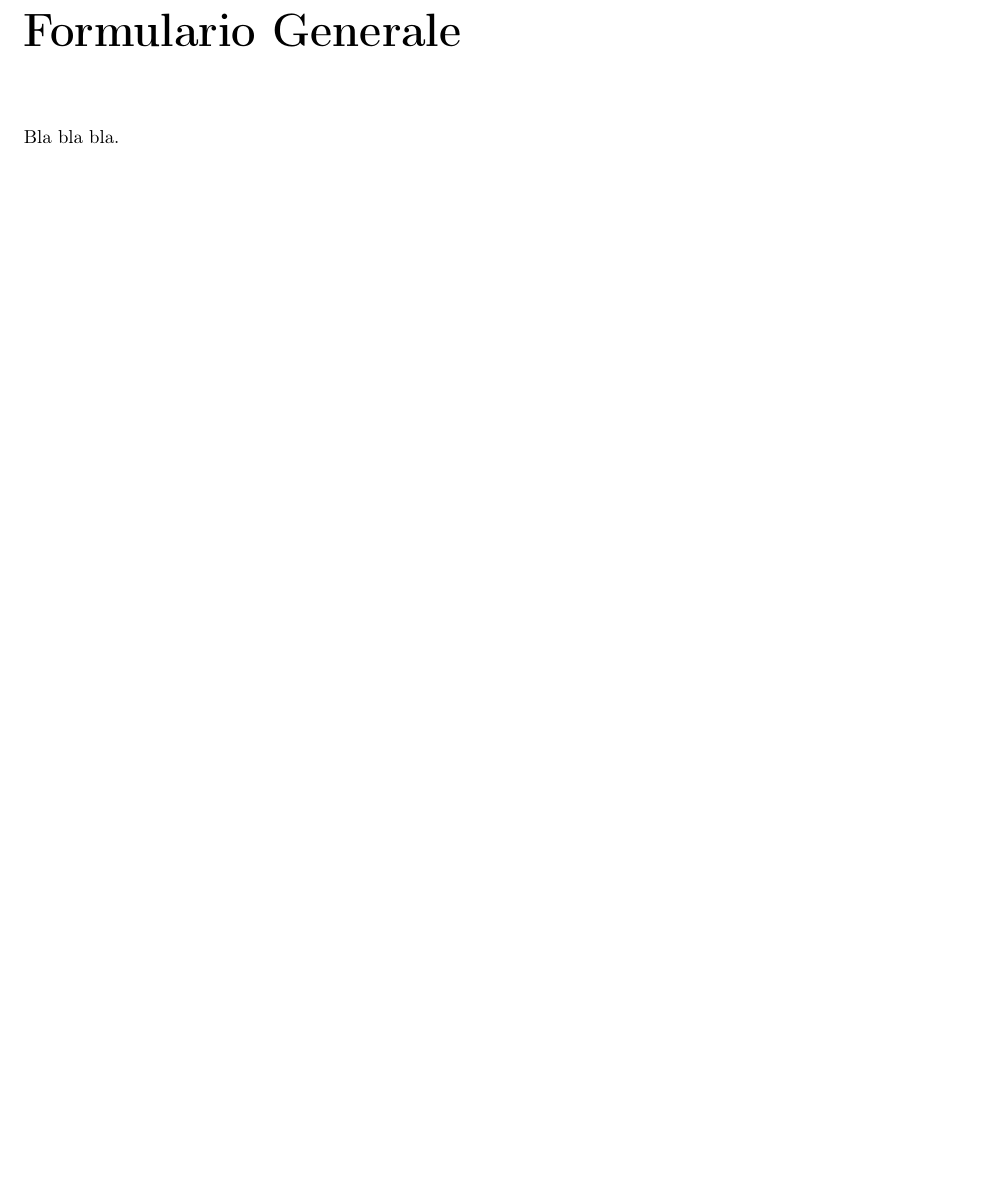
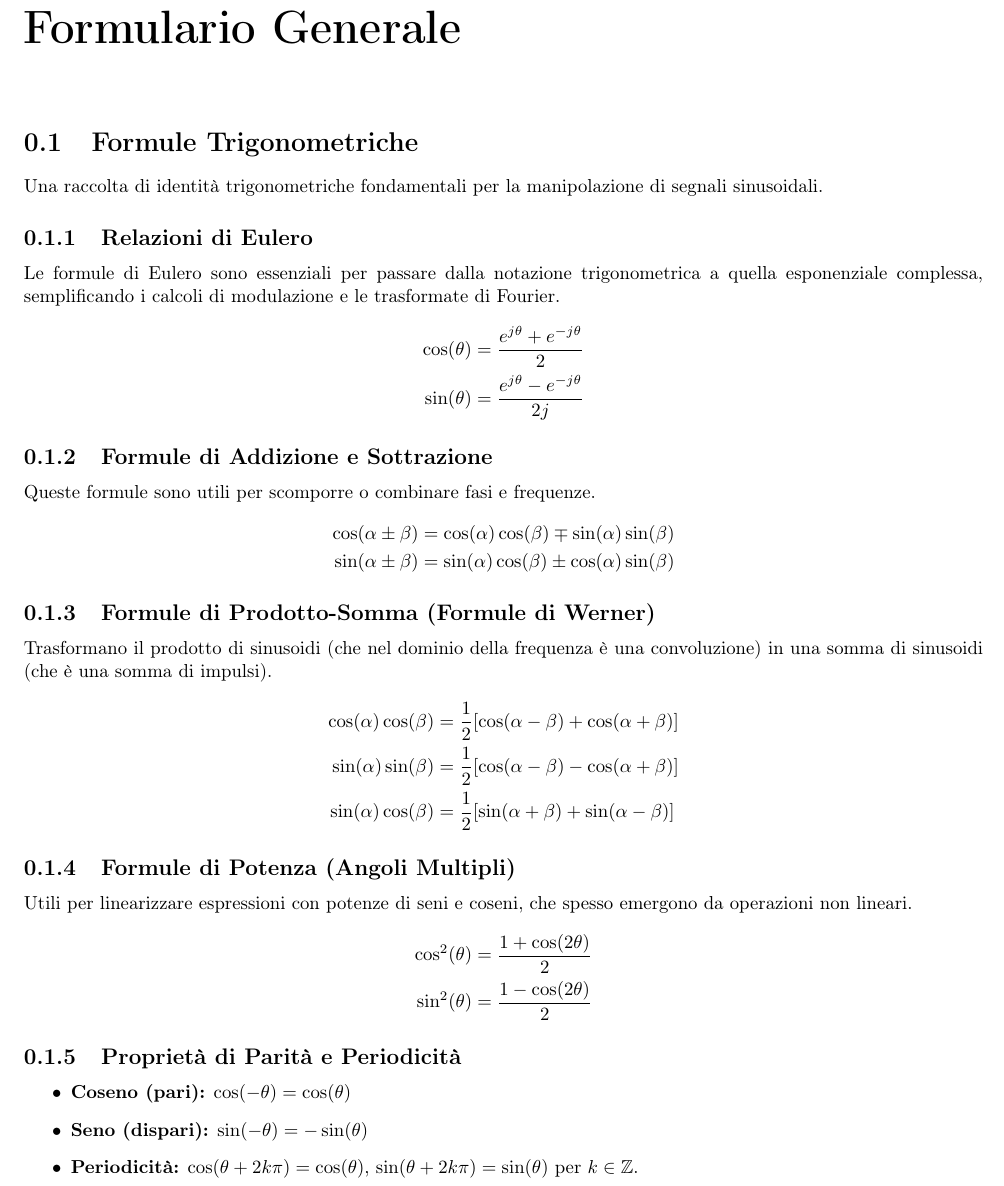
Before and after one commit to scamgi/sc-cheatsheet, a LaTeX document (main.tex, which reads chapters/formule_generali.tex): part of page 3 of 10, cut so that both start at the same text, the shorter picture padded with empty space. Compiled offline with pdfLaTeX.

Commit message:
feat: add formule trigonometriche

```diff
--- a/chapters/formule_generali.tex
+++ b/chapters/formule_generali.tex
@@ -4,4 +4,41 @@
 \chapter*{Formulario Generale}
 \addcontentsline{toc}{chapter}{Formulario Generale}
 
-Bla bla bla.
+\section{Formule Trigonometriche}
+Una raccolta di identità trigonometriche fondamentali per la manipolazione di segnali sinusoidali.
+
+\subsection{Relazioni di Eulero}
+Le formule di Eulero sono essenziali per passare dalla notazione trigonometrica a quella esponenziale complessa, semplificando i calcoli di modulazione e le trasformate di Fourier.
+\begin{align*}
+    \cos(\theta) &= \frac{e^{j\theta} + e^{-j\theta}}{2} \\
+    \sin(\theta) &= \frac{e^{j\theta} - e^{-j\theta}}{2j}
+\end{align*}
+
+\subsection{Formule di Addizione e Sottrazione}
+Queste formule sono utili per scomporre o combinare fasi e frequenze.
+\begin{align*}
+    \cos(\alpha \pm \beta) &= \cos(\alpha)\cos(\beta) \mp \sin(\alpha)\sin(\beta) \\
+    \sin(\alpha \pm \beta) &= \sin(\alpha)\cos(\beta) \pm \cos(\alpha)\sin(\beta)
+\end{align*}
+
+\subsection{Formule di Prodotto-Somma (Formule di Werner)}
+Trasformano il prodotto di sinusoidi (che nel dominio della frequenza è una convoluzione) in una somma di sinusoidi (che è una somma di impulsi).
+\begin{align*}
+    \cos(\alpha)\cos(\beta) &= \frac{1}{2}[\cos(\alpha - \beta) + \cos(\alpha + \beta)] \\
+    \sin(\alpha)\sin(\beta) &= \frac{1}{2}[\cos(\alpha - \beta) - \cos(\alpha + \beta)] \\
+    \sin(\alpha)\cos(\beta) &= \frac{1}{2}[\sin(\alpha + \beta) + \sin(\alpha - \beta)]
+\end{align*}
+
+\subsection{Formule di Potenza (Angoli Multipli)}
+Utili per linearizzare espressioni con potenze di seni e coseni, che spesso emergono da operazioni non lineari.
+\begin{align*}
+    \cos^2(\theta) &= \frac{1 + \cos(2\theta)}{2} \\
+    \sin^2(\theta) &= \frac{1 - \cos(2\theta)}{2}
+\end{align*}
+
+\subsection{Proprietà di Parità e Periodicità}
+\begin{itemize}
+    \item \textbf{Coseno (pari):} $\cos(-\theta) = \cos(\theta)$
+    \item \textbf{Seno (dispari):} $\sin(-\theta) = -\sin(\theta)$
+    \item \textbf{Periodicità:} $\cos(\theta + 2k\pi) = \cos(\theta)$, $\sin(\theta + 2k\pi) = \sin(\theta)$ per $k \in \mathbb{Z}$.
+\end{itemize}
```
